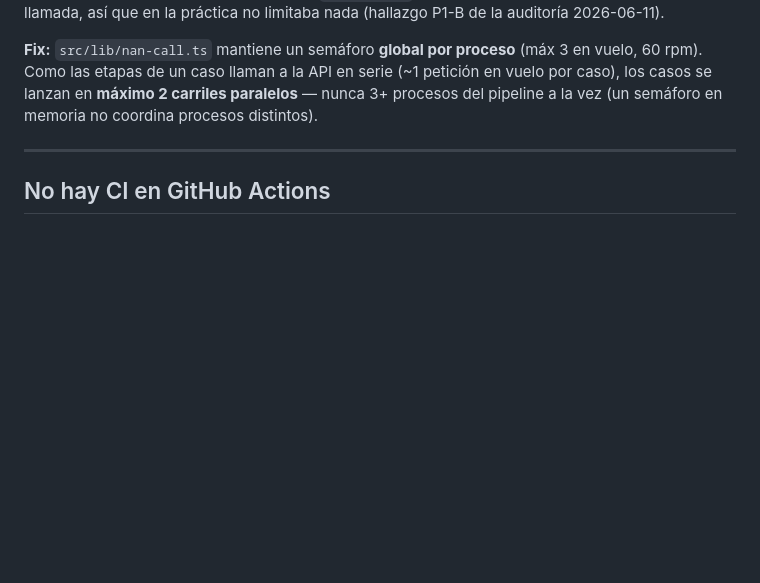
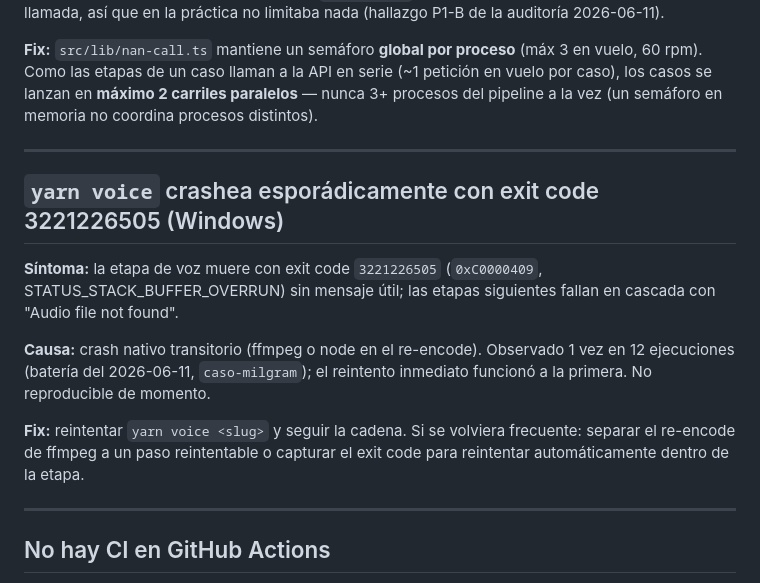
Before and after one commit to lamjesus/nan-video-pipeline, a Markdown page: docs/TROUBLESHOOTING.md, the part around the change. Drawn GitHub-style; blank space fills up the shorter version.

```diff
--- a/docs/TROUBLESHOOTING.md
+++ b/docs/TROUBLESHOOTING.md
@@ -84,6 +84,22 @@ no coordina procesos distintos).
 
 ---
 
+## `yarn voice` crashea esporádicamente con exit code 3221226505 (Windows)
+
+**Síntoma:** la etapa de voz muere con exit code `3221226505` (`0xC0000409`,
+STATUS_STACK_BUFFER_OVERRUN) sin mensaje útil; las etapas siguientes fallan en
+cascada con "Audio file not found".
+
+**Causa:** crash nativo transitorio (ffmpeg o node en el re-encode). Observado
+1 vez en 12 ejecuciones (batería del 2026-06-11, `caso-milgram`); el reintento
+inmediato funcionó a la primera. No reproducible de momento.
+
+**Fix:** reintentar `yarn voice <slug>` y seguir la cadena. Si se volviera
+frecuente: separar el re-encode de ffmpeg a un paso reintentable o capturar el
+exit code para reintentar automáticamente dentro de la etapa.
+
+---
+
 ## No hay CI en GitHub Actions
 
 **Síntoma:** la PR no ejecuta checks automáticos (typecheck/test), o aparecía un
```
Also changed, not shown: docs/sessions/2026-06-11.md (+27 -1 lines).
